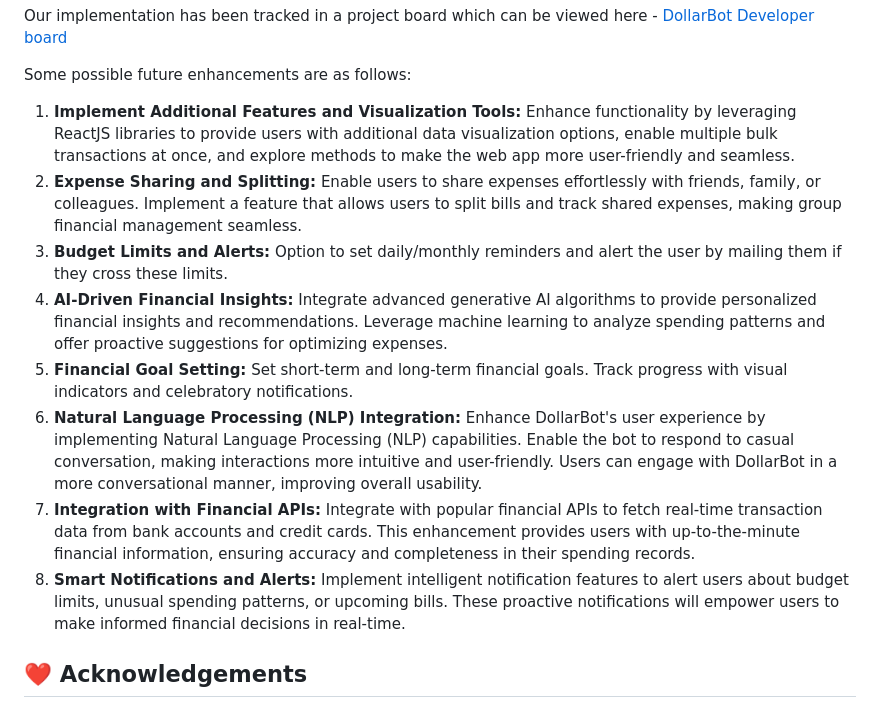
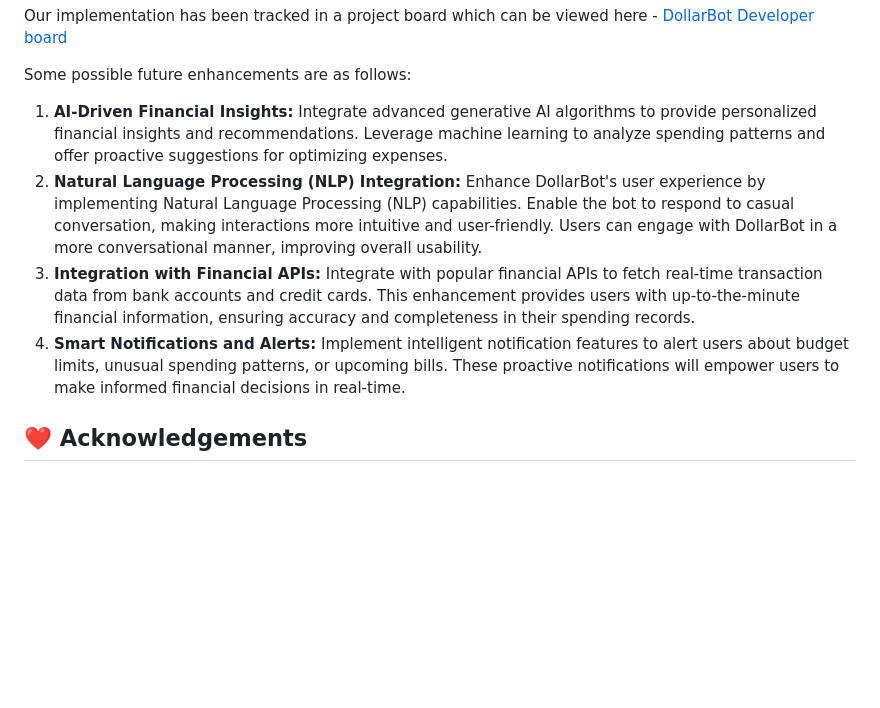
Before and after one commit to LavanyaMiddha/DollarBot2, a Markdown page: README.md, the part around the change. Drawn GitHub-style; blank space fills up the shorter version.

```diff
--- a/README.md
+++ b/README.md
@@ -335,14 +335,10 @@ Our implementation has been tracked in a project board which can be viewed here
 [DollarBot Developer board](https://trello.com/invite/b/671fd0fafd4e84cdbbfa766d/ATTIa26bcec13fe6a0003f593090967efb8bF6975E59/se-project2-tracker)
 
 Some possible future enhancements are as follows:
-1.  **Implement Additional Features and Visualization Tools:** Enhance functionality by leveraging ReactJS libraries to provide users with additional data visualization options, enable multiple bulk transactions at once, and explore methods to make the web app more user-friendly and seamless.
-2.  **Expense Sharing and Splitting:** Enable users to share expenses effortlessly with friends, family, or colleagues. Implement a feature that allows users to split bills and track shared expenses, making group financial management seamless.
-3.  **Budget Limits and Alerts:** Option to set daily/monthly reminders and alert the user by mailing them if they cross these limits.
-4.	**AI-Driven Financial Insights:** Integrate advanced generative AI algorithms to provide personalized financial insights and recommendations. Leverage machine learning to analyze spending patterns and offer proactive suggestions for optimizing expenses.
-5.	**Financial Goal Setting:** Set short-term and long-term financial goals. Track progress with visual indicators and celebratory notifications.
-6.	**Natural Language Processing (NLP) Integration:** Enhance DollarBot's user experience by implementing Natural Language Processing (NLP) capabilities. Enable the bot to respond to casual conversation, making interactions more intuitive and user-friendly. Users can engage with DollarBot in a more conversational manner, improving overall usability.
-7.  **Integration with Financial APIs:** Integrate with popular financial APIs to fetch real-time transaction data from bank accounts and credit cards. This enhancement provides users with up-to-the-minute financial information, ensuring accuracy and completeness in their spending records.
-9.  **Smart Notifications and Alerts:** Implement intelligent notification features to alert users about budget limits, unusual spending patterns, or upcoming bills. These proactive notifications will empower users to make informed financial decisions in real-time.
+1.	**AI-Driven Financial Insights:** Integrate advanced generative AI algorithms to provide personalized financial insights and recommendations. Leverage machine learning to analyze spending patterns and offer proactive suggestions for optimizing expenses.
+2.	**Natural Language Processing (NLP) Integration:** Enhance DollarBot's user experience by implementing Natural Language Processing (NLP) capabilities. Enable the bot to respond to casual conversation, making interactions more intuitive and user-friendly. Users can engage with DollarBot in a more conversational manner, improving overall usability.
+3.  **Integration with Financial APIs:** Integrate with popular financial APIs to fetch real-time transaction data from bank accounts and credit cards. This enhancement provides users with up-to-the-minute financial information, ensuring accuracy and completeness in their spending records.
+4.  **Smart Notifications and Alerts:** Implement intelligent notification features to alert users about budget limits, unusual spending patterns, or upcoming bills. These proactive notifications will empower users to make informed financial decisions in real-time.
 
 
 :heart: Acknowledgements
```
